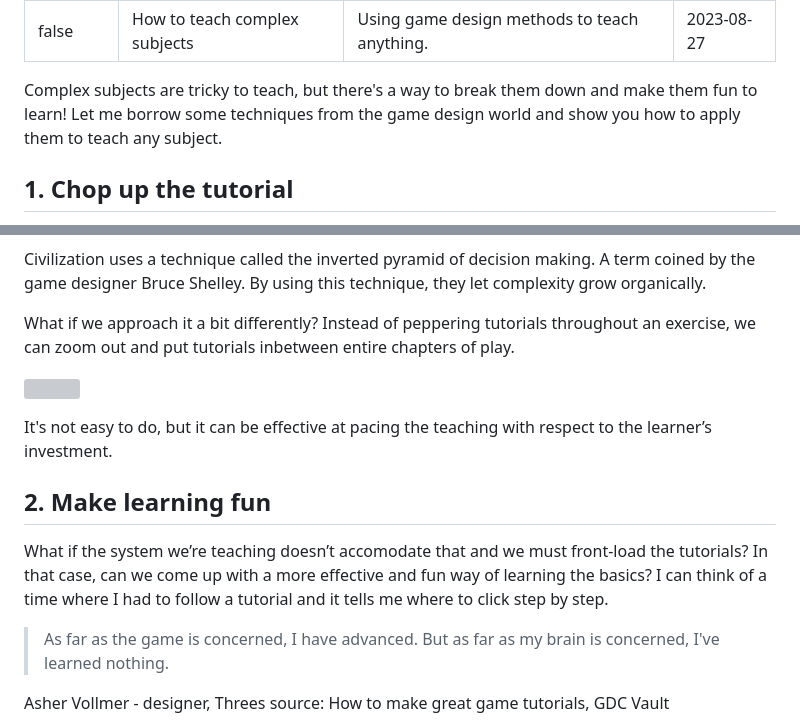
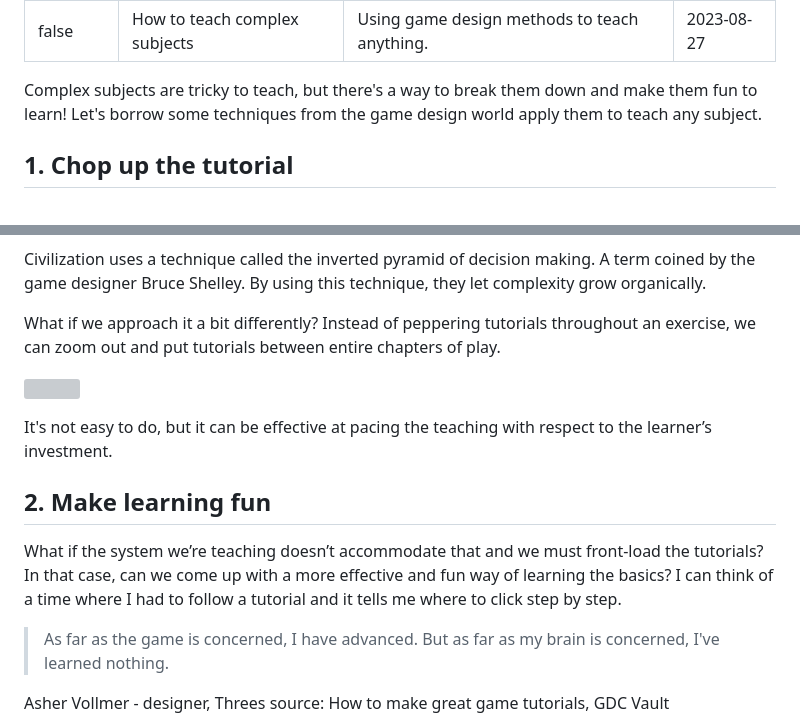
Before and after one commit to vladinator1000/blog, a Markdown page: content/blog/how-to-teach-complex-subjects.md, 2 parts joined by grey strips. Rendered like a GitHub page; grey boxes are pictures that could not be loaded.

Commit message:
update article

```diff
--- a/content/blog/how-to-teach-complex-subjects.md
+++ b/content/blog/how-to-teach-complex-subjects.md
@@ -5,7 +5,7 @@ description: "Using game design methods to teach anything."
 date: 2023-08-27
 ---
 
-Complex subjects are tricky to teach, but there's a way to break them down and make them fun to learn! Let me borrow some techniques from the game design world and show you how to apply them to teach any subject.
+Complex subjects are tricky to teach, but there's a way to break them down and make them fun to learn! Let's borrow some techniques from the game design world apply them to teach any subject.
 
 ## 1. Chop up the tutorial
 
@@ -29,7 +29,7 @@ What if we have complex systems. Complex systems typically need to teach everyth
 
 Civilization uses a technique called the inverted pyramid of decision making. A term coined by the game designer Bruce Shelley. By using this technique, they let complexity grow organically.
 
-What if we approach it a bit differently? Instead of peppering tutorials throughout an exercise, we can zoom out and put tutorials inbetween entire chapters of play.
+What if we approach it a bit differently? Instead of peppering tutorials throughout an exercise, we can zoom out and put tutorials between entire chapters of play.
 
 ![](/images/how-to-teach-complex-subjects/small-tutorials.png)
 
@@ -37,7 +37,7 @@ It's not easy to do, but it can be effective at pacing the teaching with respect
 
 ## 2. Make learning fun
 
-What if the system we’re teaching doesn’t accomodate that and we must front-load the tutorials? In that case, can we come up with a more effective and fun way of learning the basics? I can think of a time where I had to follow a tutorial and it tells me where to click step by step.
+What if the system we’re teaching doesn’t accommodate that and we must front-load the tutorials? In that case, can we come up with a more effective and fun way of learning the basics? I can think of a time where I had to follow a tutorial and it tells me where to click step by step.
 
 > As far as the game is concerned, I have advanced. But as far as my brain is concerned, I've learned nothing.
 
```
